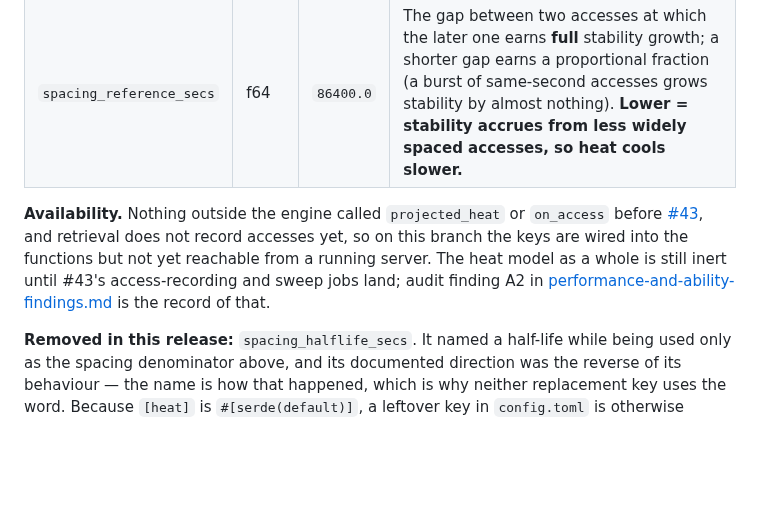
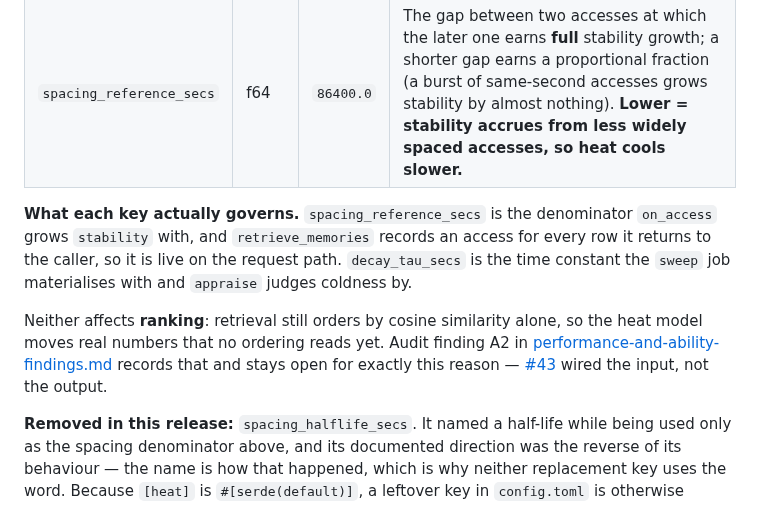
Before and after one commit to cebarks/alexandria, a Markdown page: docs/configuration.md, the part around the change. GitHub-like rendering; blank space fills up the shorter version.

Commit message:
docs: say what the heat keys govern now that retrieval records accesses
The `[heat]` section still carried an "Availability" paragraph claiming the two
keys were wired into the engine but unreachable from a running server. That was
true when it was written and stopped being true four commits ago: retrieve
records accesses through `on_access` (which takes `spacing_reference_secs`), and
the sweep and appraise both project heat with `decay_tau_secs`.

Replaced with what each key actually governs, plus the distinction that
matters and is easy to overclaim — neither affects ranking, because retrieval
still orders by cosine alone. A2 stays open for exactly that reason, and saying
"the heat model is wired" without that qualifier would be the same class of
error as the config reference promising a key the server ignores.

```diff
--- a/docs/configuration.md
+++ b/docs/configuration.md
@@ -112,7 +112,16 @@ Both values are one day by default, which is the number the engine hardcoded bef
 | `decay_tau_secs` | f64 | `86400.0` | Base decay time constant, seconds. The effective constant is `stability * decay_tau_secs`, so a memory with stability 2.0 cools twice as slowly. **Lower = cools faster.** This is an e-folding, not a half-life: at stability 1.0 one elapsed day leaves `heat/e`, pinned by `test_decay_tau_scales_the_curve`. |
 | `spacing_reference_secs` | f64 | `86400.0` | The gap between two accesses at which the later one earns **full** stability growth; a shorter gap earns a proportional fraction (a burst of same-second accesses grows stability by almost nothing). **Lower = stability accrues from less widely spaced accesses, so heat cools slower.** |
 
-**Availability.** Nothing outside the engine called `projected_heat` or `on_access` before [#43](https://github.com/cebarks/alexandria/issues/43), and retrieval does not record accesses yet, so on this branch the keys are wired into the functions but not yet reachable from a running server. The heat model as a whole is still inert until #43's access-recording and sweep jobs land; audit finding A2 in [performance-and-ability-findings.md](performance-and-ability-findings.md) is the record of that.
+**What each key actually governs.** `spacing_reference_secs` is the denominator `on_access` grows
+`stability` with, and `retrieve_memories` records an access for every row it returns to the caller, so
+it is live on the request path. `decay_tau_secs` is the time constant the `sweep` job materialises
+with and `appraise` judges coldness by.
+
+Neither affects **ranking**: retrieval still orders by cosine similarity alone, so the heat model
+moves real numbers that no ordering reads yet. Audit finding A2 in
+[performance-and-ability-findings.md](performance-and-ability-findings.md) records that and stays
+open for exactly this reason — [#43](https://github.com/cebarks/alexandria/issues/43) wired the
+input, not the output.
 
 **Removed in this release:** `spacing_halflife_secs`. It named a half-life while being used only as the spacing denominator above, and its documented direction was the reverse of its behaviour — the name is how that happened, which is why neither replacement key uses the word. Because `[heat]` is `#[serde(default)]`, a leftover key in `config.toml` is otherwise **silently ignored**; the server instead warns at boot naming both replacements, and `a_config_using_the_removed_heat_key_is_warned_about` guards that. The old single control is now two, because the value it named had two effects that pull in opposite directions.
 
```
